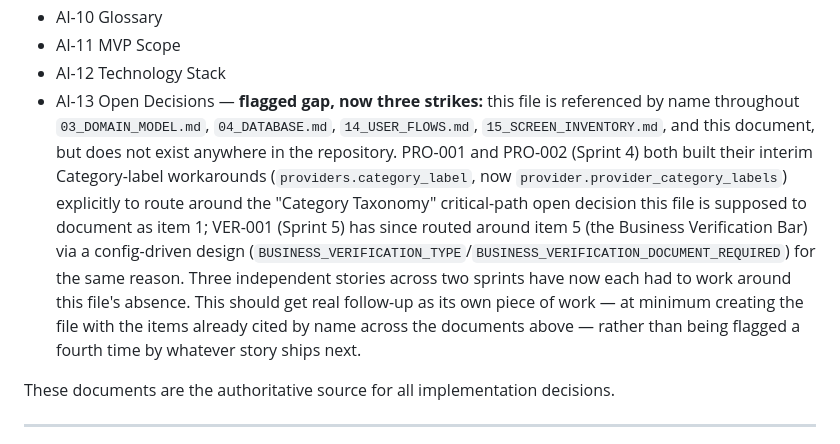
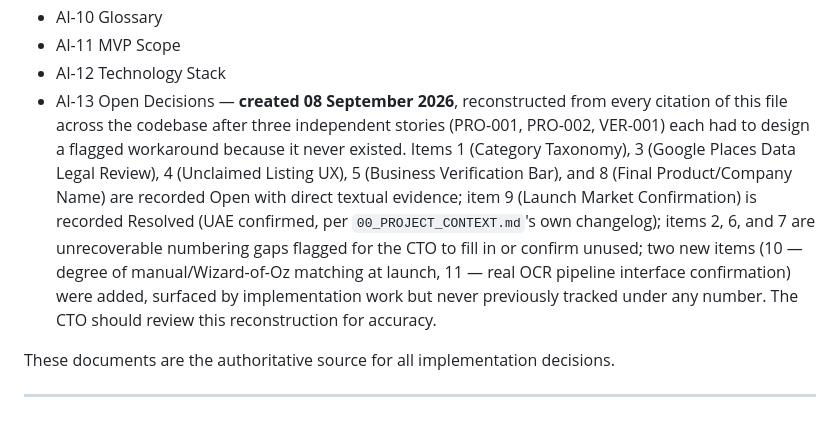
Before and after one commit to mycommunity1991/aibusinessdirectry, a Markdown page: docs/AI/PROJECT_IMPLEMENTATION_STATE.md, the part around the change. GitHub-like rendering.

```diff
--- a/docs/AI/PROJECT_IMPLEMENTATION_STATE.md
+++ b/docs/AI/PROJECT_IMPLEMENTATION_STATE.md
@@ -160,17 +160,15 @@ Current documents include:
 - AI-10 Glossary
 - AI-11 MVP Scope
 - AI-12 Technology Stack
-- AI-13 Open Decisions — **flagged gap, now three strikes:** this file is referenced by name throughout
-  `03_DOMAIN_MODEL.md`, `04_DATABASE.md`, `14_USER_FLOWS.md`, `15_SCREEN_INVENTORY.md`, and this document, but
-  does not exist anywhere in the repository. PRO-001 and PRO-002 (Sprint 4) both built their interim
-  Category-label workarounds (`providers.category_label`, now `provider.provider_category_labels`) explicitly
-  to route around the "Category Taxonomy" critical-path open decision this file is supposed to document as
-  item 1; VER-001 (Sprint 5) has since routed around item 5 (the Business Verification Bar) via a
-  config-driven design (`BUSINESS_VERIFICATION_TYPE`/`BUSINESS_VERIFICATION_DOCUMENT_REQUIRED`) for the same
-  reason. Three independent stories across two sprints have now each had to work around this file's absence.
-  This should get real follow-up as its own piece of work — at minimum creating the file with the items
-  already cited by name across the documents above — rather than being flagged a fourth time by whatever
-  story ships next.
+- AI-13 Open Decisions — **created 08 September 2026**, reconstructed from every citation of this file across
+  the codebase after three independent stories (PRO-001, PRO-002, VER-001) each had to design a flagged
+  workaround because it never existed. Items 1 (Category Taxonomy), 3 (Google Places Data Legal Review), 4
+  (Unclaimed Listing UX), 5 (Business Verification Bar), and 8 (Final Product/Company Name) are recorded Open
+  with direct textual evidence; item 9 (Launch Market Confirmation) is recorded Resolved (UAE confirmed, per
+  `00_PROJECT_CONTEXT.md`'s own changelog); items 2, 6, and 7 are unrecoverable numbering gaps flagged for the
+  CTO to fill in or confirm unused; two new items (10 — degree of manual/Wizard-of-Oz matching at launch, 11 —
+  real OCR pipeline interface confirmation) were added, surfaced by implementation work but never previously
+  tracked under any number. The CTO should review this reconstruction for accuracy.
 
 These documents are the authoritative source for all implementation decisions.
 
```
Also changed, not shown: docs/AI/13_OPEN_DECISIONS.md (added, +285 -0 lines).
